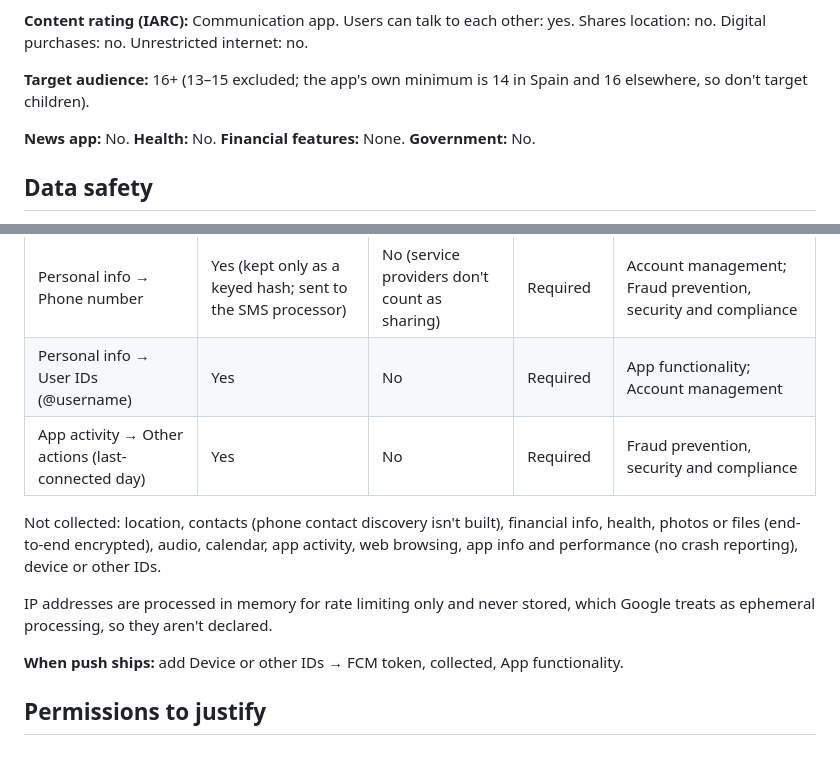
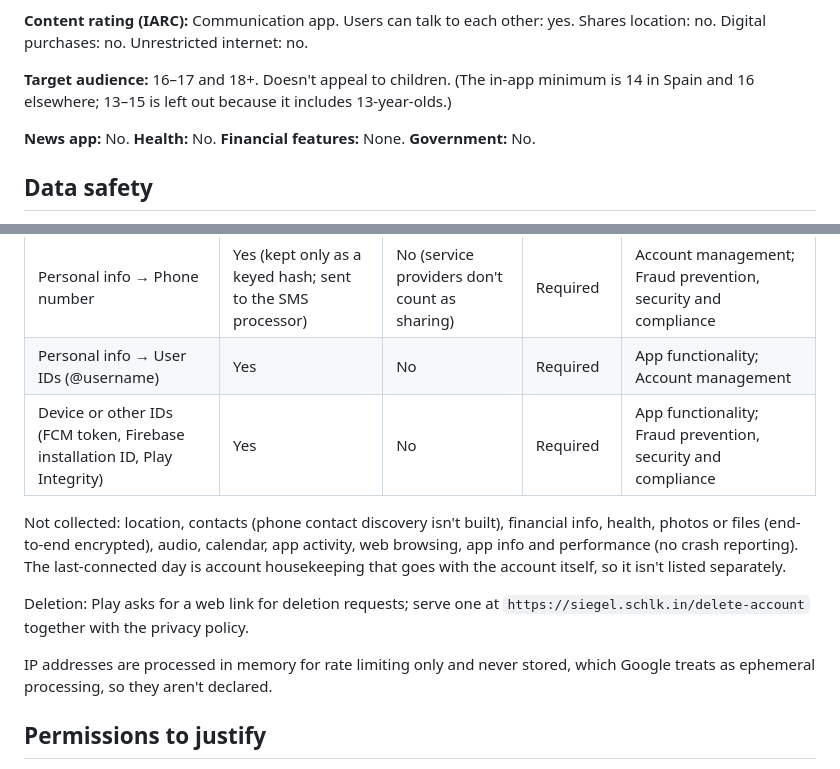
Before and after one commit to bjornaer/siegel-messenger, a Markdown page: docs/play-store.md, 2 parts joined by grey strips. Drawn GitHub-style.

Commit message:
docs: Play data safety answers include push and attestation IDs
Refs: SEC-01, MSG-17, ID-02

```diff
--- a/docs/play-store.md
+++ b/docs/play-store.md
@@ -36,8 +36,8 @@ flutter build appbundle --release --build-number <n>   # n must grow with every
 **Content rating (IARC):** Communication app. Users can talk to each other: yes. Shares
 location: no. Digital purchases: no. Unrestricted internet: no.
 
-**Target audience:** 16+ (13–15 excluded; the app's own minimum is 14 in Spain and 16
-elsewhere, so don't target children).
+**Target audience:** 16–17 and 18+. Doesn't appeal to children. (The in-app minimum is 14 in
+Spain and 16 elsewhere; 13–15 is left out because it includes 13-year-olds.)
 
 **News app:** No. **Health:** No. **Financial features:** None. **Government:** No.
 
@@ -53,16 +53,19 @@ users' devices. Google's form says such data doesn't need declaring, so don't li
 | --- | --- | --- | --- | --- |
 | Personal info → Phone number | Yes (kept only as a keyed hash; sent to the SMS processor) | No (service providers don't count as sharing) | Required | Account management; Fraud prevention, security and compliance |
 | Personal info → User IDs (@username) | Yes | No | Required | App functionality; Account management |
-| App activity → Other actions (last-connected day) | Yes | No | Required | Fraud prevention, security and compliance |
+| Device or other IDs (FCM token, Firebase installation ID, Play Integrity) | Yes | No | Required | App functionality; Fraud prevention, security and compliance |
 
 Not collected: location, contacts (phone contact discovery isn't built), financial info,
 health, photos or files (end-to-end encrypted), audio, calendar, app activity, web browsing,
-app info and performance (no crash reporting), device or other IDs.
+app info and performance (no crash reporting). The last-connected day is account
+housekeeping that goes with the account itself, so it isn't listed separately.
+
+Deletion: Play asks for a web link for deletion requests; serve one at
+`https://siegel.schlk.in/delete-account` together with the privacy policy.
 
 IP addresses are processed in memory for rate limiting only and never stored, which Google
 treats as ephemeral processing, so they aren't declared.
 
-**When push ships:** add Device or other IDs → FCM token, collected, App functionality.
 
 ## Permissions to justify
 
```
